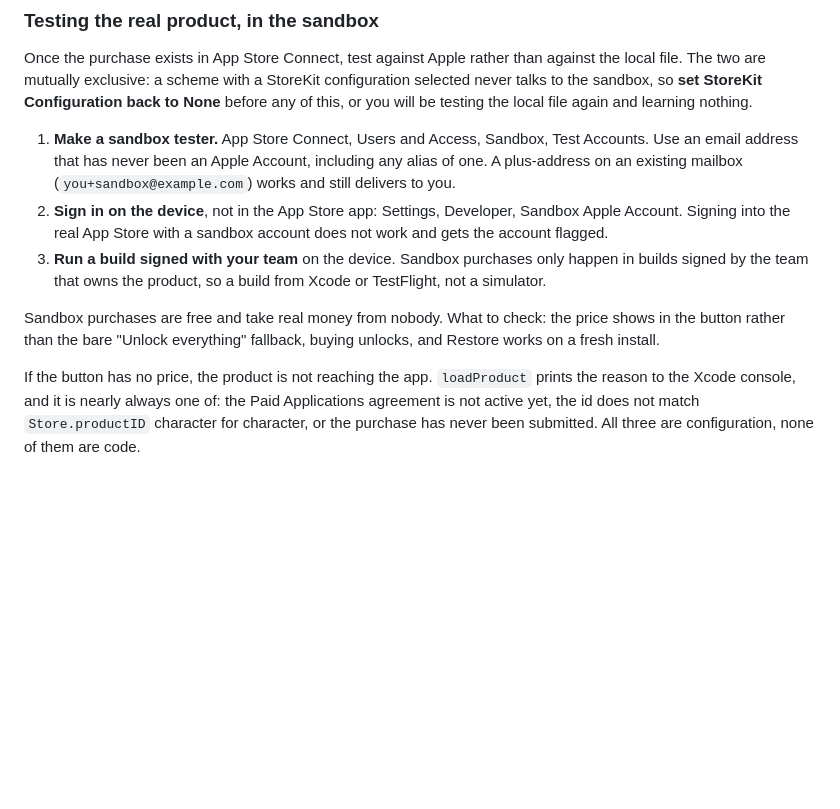
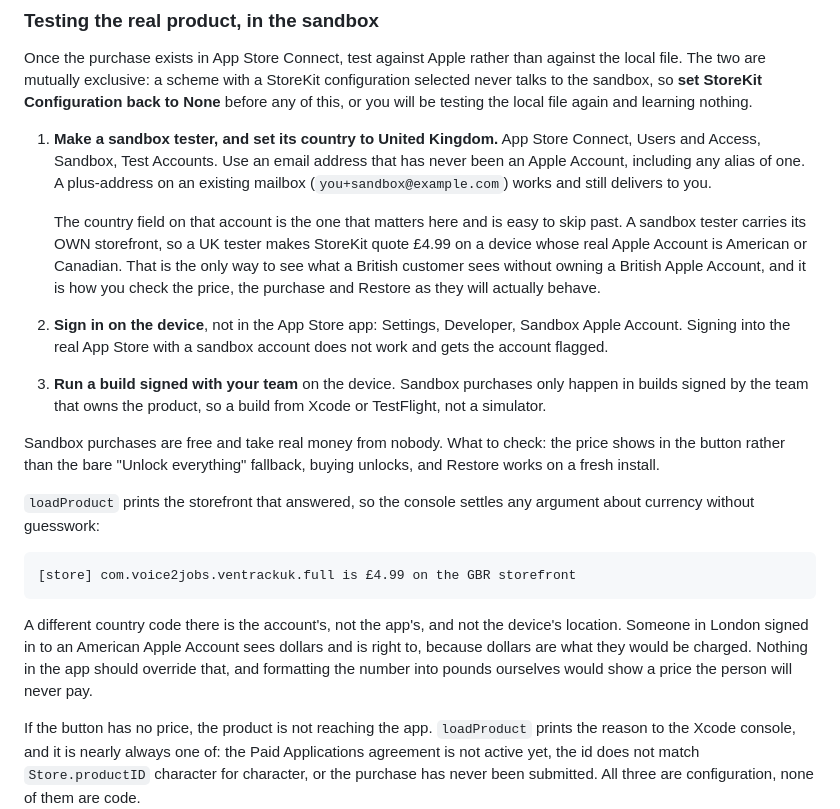
Before and after one commit to rlDivine/6ixSense-uk, a Markdown page: ios/APPSTORE.md, the part around the change. Rendered like a GitHub page; blank space fills up the shorter version.

Commit message:
Say that the sandbox tester carries its own country
The console confirmed the mechanism: "$4.99 on the USA storefront". The
price follows the Apple Account's storefront, and that device's account is
American, so the app was right and there was nothing to fix.

What was missing was the way to test the British experience without a
British Apple Account. A sandbox tester has its own country field, so a UK
tester makes StoreKit quote £4.99 on a Canadian or American device. The
sandbox section listed every other step and skipped that field, which is
the one that matters for checking the price a customer actually sees.

The storefront log line is written into the doc as well, so the next
argument about currency is settled by reading the console instead of
inferring from a symbol.

````diff
--- a/ios/APPSTORE.md
+++ b/ios/APPSTORE.md
@@ -193,10 +193,18 @@ StoreKit configuration selected never talks to the sandbox, so **set StoreKit
 Configuration back to None** before any of this, or you will be testing the
 local file again and learning nothing.
 
-1. **Make a sandbox tester.** App Store Connect, Users and Access, Sandbox,
-   Test Accounts. Use an email address that has never been an Apple Account,
-   including any alias of one. A plus-address on an existing mailbox
-   (`you+sandbox@example.com`) works and still delivers to you.
+1. **Make a sandbox tester, and set its country to United Kingdom.** App Store
+   Connect, Users and Access, Sandbox, Test Accounts. Use an email address that
+   has never been an Apple Account, including any alias of one. A plus-address
+   on an existing mailbox (`you+sandbox@example.com`) works and still delivers
+   to you.
+
+   The country field on that account is the one that matters here and is easy
+   to skip past. A sandbox tester carries its OWN storefront, so a UK tester
+   makes StoreKit quote £4.99 on a device whose real Apple Account is American
+   or Canadian. That is the only way to see what a British customer sees
+   without owning a British Apple Account, and it is how you check the price,
+   the purchase and Restore as they will actually behave.
 2. **Sign in on the device**, not in the App Store app: Settings, Developer,
    Sandbox Apple Account. Signing into the real App Store with a sandbox
    account does not work and gets the account flagged.
@@ -207,6 +215,19 @@ local file again and learning nothing.
 Sandbox purchases are free and take real money from nobody. What to check:
 the price shows in the button rather than the bare "Unlock everything"
 fallback, buying unlocks, and Restore works on a fresh install.
+
+`loadProduct` prints the storefront that answered, so the console settles any
+argument about currency without guesswork:
+
+```
+[store] com.voice2jobs.ventrackuk.full is £4.99 on the GBR storefront
+```
+
+A different country code there is the account's, not the app's, and not the
+device's location. Someone in London signed in to an American Apple Account
+sees dollars and is right to, because dollars are what they would be charged.
+Nothing in the app should override that, and formatting the number into pounds
+ourselves would show a price the person will never pay.
 
 If the button has no price, the product is not reaching the app. `loadProduct`
 prints the reason to the Xcode console, and it is nearly always one of: the
````
